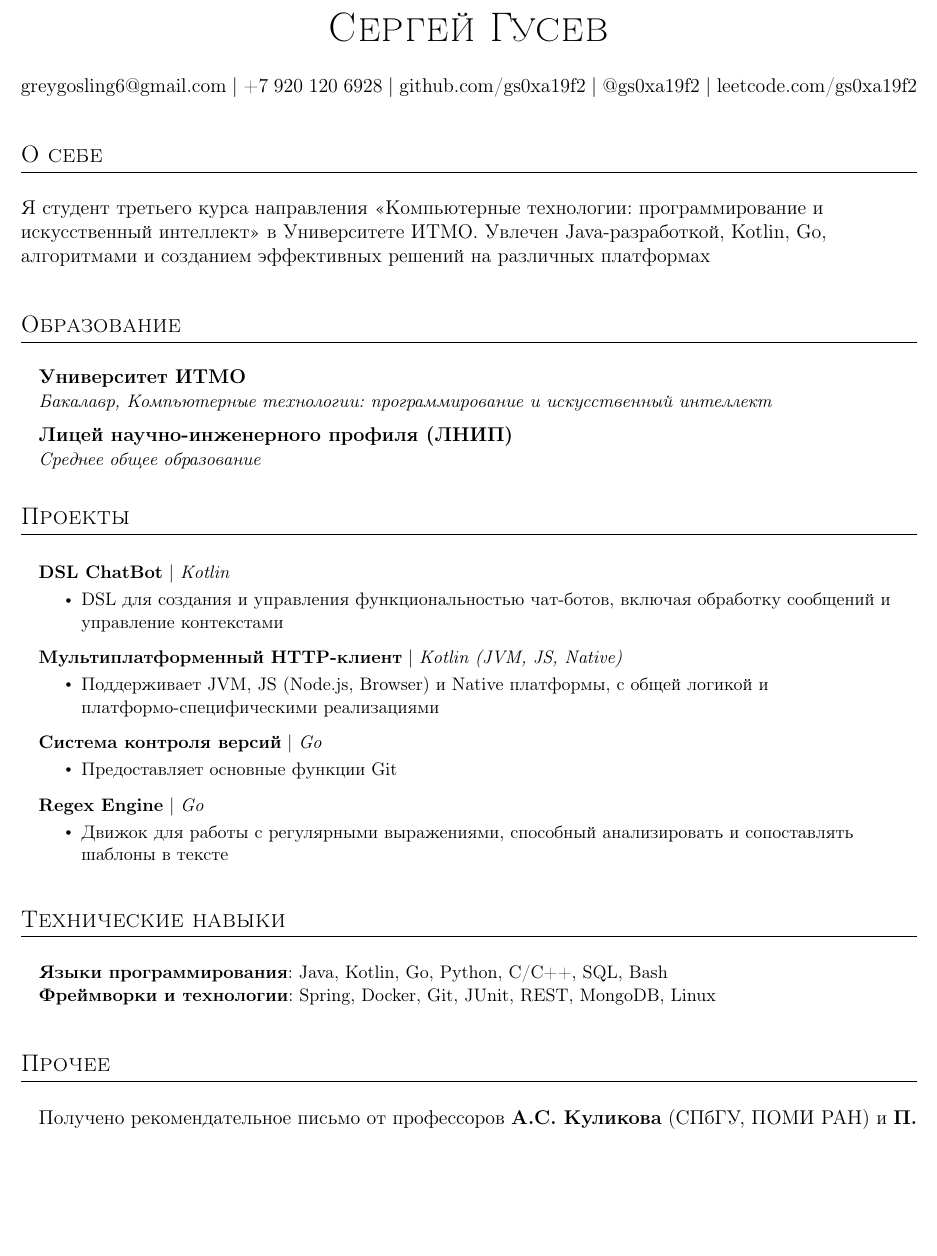
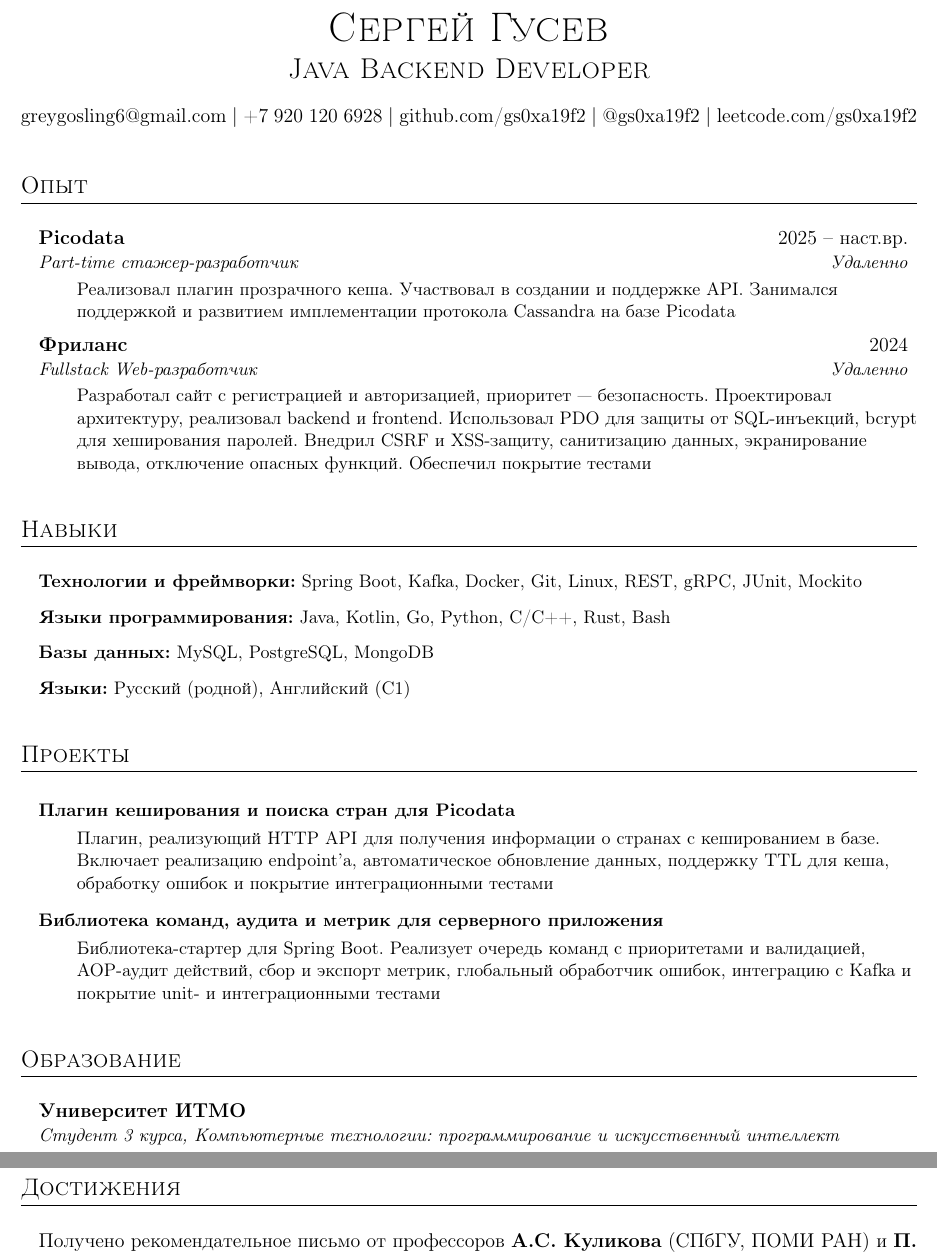
Before and after one commit to gs0xa19f2/gs0xa19f2, a LaTeX CV (CV/main.tex): part of the page before the commit and two parts of pages 1 and 2 of 2 after it, the two joined at a grey line, cut so that both start at the same text, the shorter picture padded with empty space. Compiled offline with pdfLaTeX.

Commit message:
cv update

```diff
--- a/CV/main.tex
+++ b/CV/main.tex
@@ -38,10 +38,9 @@
 \raggedright
 \setlength{\tabcolsep}{0in}
 
-% Увеличенные отступы между секциями и над именем
 \titleformat{\section}{
-  \vspace{7pt}\scshape\raggedright\large % <--- Изменено здесь
-}{}{0em}{}[\color{black}\titlerule \vspace{5pt}] % <--- и здесь
+  \vspace{7pt}\scshape\raggedright\large
+}{}{0em}{}[\color{black}\titlerule \vspace{5pt}]
 
 \pdfgentounicode=1
 
@@ -61,13 +60,6 @@
     \end{tabular*}\vspace{-7pt}
 }
 
-\newcommand{\resumeSubSubheading}[2]{
-    \item
-    \begin{tabular*}{0.97\textwidth}{l@{\extracolsep{\fill}}r}
-      \textit{\small#1} & \textit{\small #2} \\
-    \end{tabular*}\vspace{-7pt}
-}
-
 \newcommand{\resumeProjectHeading}[2]{
     \item
     \begin{tabular*}{0.97\textwidth}{l@{\extracolsep{\fill}}r}
@@ -75,13 +67,9 @@
     \end{tabular*}\vspace{-7pt}
 }
 
-\newcommand{\resumeSubItem}[1]{\resumeItem{#1}\vspace{-4pt}}
-
-\renewcommand\labelitemii{$\vcenter{\hbox{\tiny$\bullet$}}$}
-
 \newcommand{\resumeSubHeadingListStart}{\begin{itemize}[leftmargin=0.15in, label={}]}
 \newcommand{\resumeSubHeadingListEnd}{\end{itemize}}
-\newcommand{\resumeItemListStart}{\begin{itemize}}
+\newcommand{\resumeItemListStart}{\begin{itemize}[leftmargin=0.32in, label={}]}
 \newcommand{\resumeItemListEnd}{\end{itemize}\vspace{-5pt}}
 
 %-------------------------------------------
@@ -89,9 +77,9 @@
 
 \begin{document}
 
-%----------HEADING----------
 \begin{center}
-    {\Huge \scshape Сергей Гусев} \\[16pt] % Увеличенный вертикальный отступ под именем
+    {\Huge \scshape Сергей Гусев} \\[8pt]
+    {\Large \scshape Java Backend Developer} \\[12pt]
     \href{mailto:greygosling6@gmail.com}{greygosling6@gmail.com} $|$
     +7 920 120 6928 $|$
     \href{https://github.com/gs0xa19f2}{github.com/gs0xa19f2} $|$
@@ -99,60 +87,61 @@
     \href{https://leetcode.com/gs0xa19f2}{leetcode.com/gs0xa19f2}
 \end{center}
 
-%-----------ABOUT-----------
-\section{О себе}
-Я студент третьего курса направления «Компьютерные технологии: программирование и искусственный интеллект» в Университете ИТМО. Увлечен Java-разработкой, Kotlin, Go, алгоритмами и созданием эффективных решений на различных платформах
+%-----------EXPERIENCE-----------
+\section{Опыт}
+\resumeSubHeadingListStart
+
+  \resumeSubheading
+    {Picodata}{2025 -- наст.вр.}
+    {Part-time стажер-разработчик}{Удаленно}
+    \resumeItemListStart
+      \resumeItem{Реализовал плагин прозрачного кеша. Участвовал в создании и поддержке API. Занимался поддержкой и развитием имплементации протокола Cassandra на базе Picodata}
+    \resumeItemListEnd
+
+  \resumeSubheading
+    {Фриланс}{2024}
+    {Fullstack Web-разработчик}{Удаленно}
+    \resumeItemListStart
+      \resumeItem{Разработал сайт с регистрацией и авторизацией, приоритет — безопасность. Проектировал архитектуру, реализовал backend и frontend. Использовал PDO для защиты от SQL-инъекций, bcrypt для хеширования паролей. Внедрил CSRF и XSS-защиту, санитизацию данных, экранирование вывода, отключение опасных функций. Обеспечил покрытие тестами}
+    \resumeItemListEnd
+
+\resumeSubHeadingListEnd
+
+%-----------SKILLS-----------
+\section{Навыки}
+ \resumeSubHeadingListStart
+    \resumeItem{\textbf{Технологии и фреймворки:} Spring Boot, Kafka, Docker, Git, Linux, REST, gRPC, JUnit, Mockito}
+    \resumeItem{\textbf{Языки программирования:} Java, Kotlin, Go, Python, C/C++, Rust, Bash}
+    \resumeItem{\textbf{Базы данных:} MySQL, PostgreSQL, MongoDB}
+    \resumeItem{\textbf{Языки:} Русский (родной), Английский (C1)}
+ \resumeSubHeadingListEnd
+
+%-----------PROJECTS-----------
+\section{Проекты}
+\resumeSubHeadingListStart
+  \resumeProjectHeading
+    {\textbf{Плагин кеширования и поиска стран для Picodata}}{}
+    \resumeItemListStart
+      \resumeItem{Плагин, реализующий HTTP API для получения информации о странах с кешированием в базе. Включает реализацию endpoint'а, автоматическое обновление данных, поддержку TTL для кеша, обработку ошибок и покрытие интеграционными тестами}
+    \resumeItemListEnd
+
+  \resumeProjectHeading
+    {\textbf{Библиотека команд, аудита и метрик для серверного приложения}}{}
+    \resumeItemListStart
+      \resumeItem{Библиотека-стартер для Spring Boot. Реализует очередь команд с приоритетами и валидацией, AOP-аудит действий, сбор и экспорт метрик, глобальный обработчик ошибок, интеграцию с Kafka и покрытие unit- и интеграционными тестами}
+    \resumeItemListEnd
+\resumeSubHeadingListEnd
 
 %-----------EDUCATION-----------
 \section{Образование}
-  \resumeSubHeadingListStart
-    \resumeSubheading
-      {Университет ИТМО}{}
-      {Бакалавр, Компьютерные технологии: программирование и искусственный интеллект}{}
-    \resumeSubheading
-      {Лицей научно-инженерного профиля (ЛНИП)}{}
-      {Среднее общее образование}{}
-  \resumeSubHeadingListEnd
+\resumeSubHeadingListStart
+  \resumeSubheading
+    {Университет ИТМО}{}
+    {Студент 3 курса, Компьютерные технологии: программирование и искусственный интеллект}{}
+\resumeSubHeadingListEnd
 
-%-----------PROJECTS-----------
-\section{Проекты}
-    \resumeSubHeadingListStart
-      \resumeProjectHeading
-          {\href{https://github.com/gs0xa19f2/ITMO/tree/main/Kotlin/ChatBotDSL}{\textbf{DSL ChatBot}} $|$ \emph{Kotlin}}{}
-          \resumeItemListStart
-            \resumeItem{DSL для создания и управления функциональностью чат-ботов, включая обработку сообщений и управление контекстами}
-          \resumeItemListEnd
-
-      \resumeProjectHeading
-          {\href{https://github.com/gs0xa19f2/ITMO/tree/main/Kotlin/MultiplatformClient}{\textbf{Мультиплатформенный HTTP-клиент}} $|$ \emph{Kotlin (JVM, JS, Native)}}{}
-          \resumeItemListStart
-            \resumeItem{Поддерживает JVM, JS (Node.js, Browser) и Native платформы, с общей логикой и платформо-специфическими реализациями}
-          \resumeItemListEnd
-
-      \resumeProjectHeading
-          {\href{https://github.com/gs0xa19f2/Hyperskill/tree/main/Projects/Go/Version\%20Control\%20System\%20}{\textbf{Система контроля версий}} $|$ \emph{Go}}{}
-          \resumeItemListStart
-            \resumeItem{Предоставляет основные функции Git}
-          \resumeItemListEnd
-
-      \resumeProjectHeading
-          {\href{https://github.com/gs0xa19f2/Hyperskill/tree/main/Projects/Go/Regex\%20Engine\%20}{\textbf{Regex Engine}} $|$ \emph{Go}}{}
-          \resumeItemListStart
-            \resumeItem{Движок для работы с регулярными выражениями, способный анализировать и сопоставлять шаблоны в тексте}
-          \resumeItemListEnd
-    \resumeSubHeadingListEnd
-
-%-----------TECHNICAL SKILLS-----------
-\section{Технические навыки}
- \begin{itemize}[leftmargin=0.15in, label={}]
-    \small{\item{
-     \textbf{Языки программирования}{: Java, Kotlin, Go, Python, C/C++, SQL, Bash} \\
-     \textbf{Фреймворки и технологии}{: Spring, Docker, Git, JUnit, REST, MongoDB, Linux} \\
-    }}
- \end{itemize}
-
-%-----------OTHER-----------
-\section{Прочее}
+%-----------ACHIEVEMENTS-----------
+\section{Достижения}
  \begin{itemize}[leftmargin=0.15in, label={}]
     \item{\href{https://github.com/gs0xa19f2/gs0xa19f2/blob/main/Рекомендательное%20письмо%20UCSD.pdf}{Получено рекомендательное письмо от профессоров \textbf{А.С. Куликова} (СПбГУ, ПОМИ РАН) и \textbf{П. Певзнера} (UCSD, University of California, San Diego).}}
     \item{\href{https://hyperskill.org/wrapped/year-2024/398153840?utm_source=wrapped_hs&utm_medium=social&utm_campaign=newyear_wrapped2024}{Вошёл в топ 3\% студентов Hyperskill (JetBrains Academy) по всему миру по итогам 2024 года.}}
```
Also changed, not shown: CV/Sergei Gusev CV.pdf.
